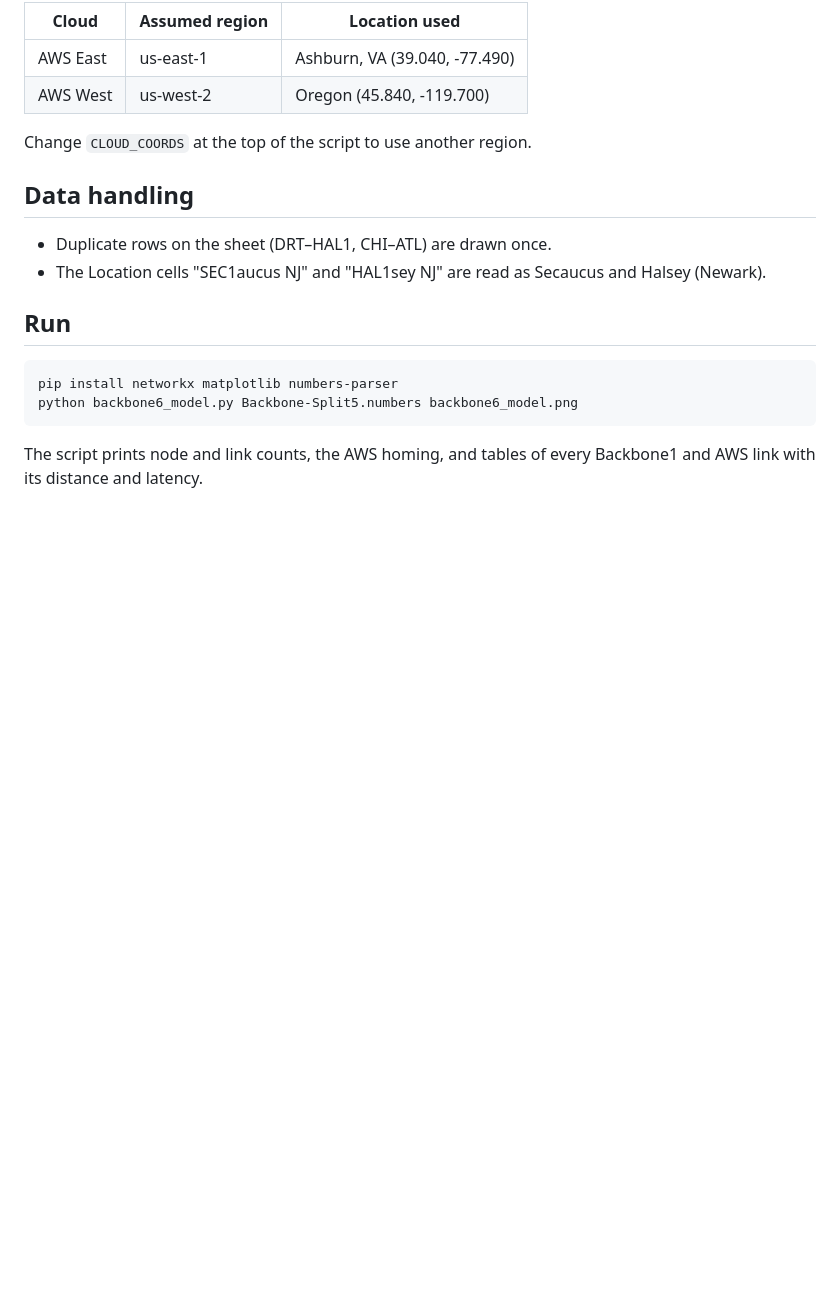
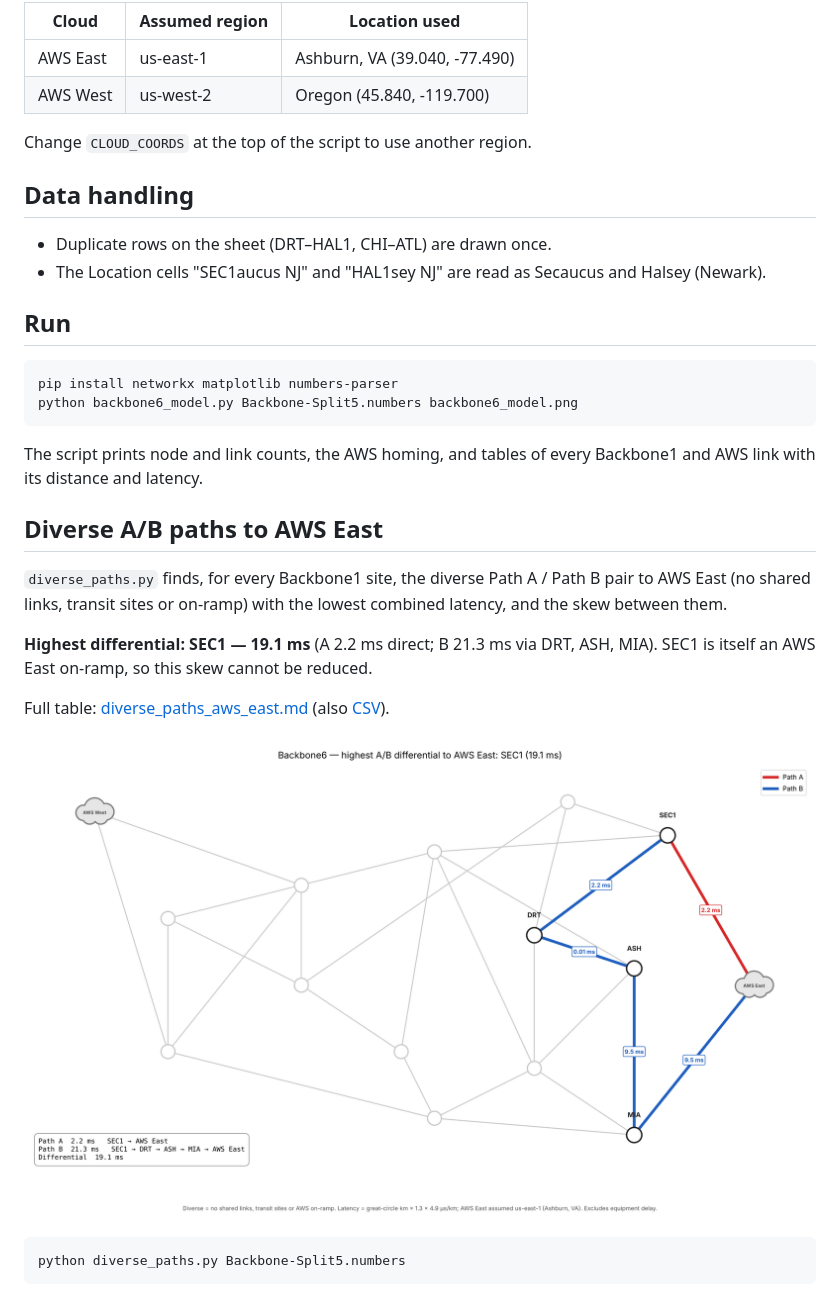
Before and after one commit to sdncoder/network-graphs, a Markdown page: backbone6/README.md, the part around the change. Rendered like a GitHub page; pictures changed too: backbone6/diverse_paths_sec1.png (added); blank space fills up the shorter version.

````diff
--- a/backbone6/README.md
+++ b/backbone6/README.md
@@ -62,3 +62,21 @@ python backbone6_model.py Backbone-Split5.numbers backbone6_model.png
 
 The script prints node and link counts, the AWS homing, and tables of every
 Backbone1 and AWS link with its distance and latency.
+
+## Diverse A/B paths to AWS East
+
+`diverse_paths.py` finds, for every Backbone1 site, the diverse Path A / Path B
+pair to AWS East (no shared links, transit sites or on-ramp) with the lowest
+combined latency, and the skew between them.
+
+**Highest differential: SEC1 — 19.1 ms** (A 2.2 ms direct; B 21.3 ms via DRT,
+ASH, MIA). SEC1 is itself an AWS East on-ramp, so this skew cannot be reduced.
+
+Full table: [diverse_paths_aws_east.md](diverse_paths_aws_east.md)
+(also [CSV](diverse_paths_aws_east.csv)).
+
+![SEC1 Path A (red) and Path B (blue)](diverse_paths_sec1.png)
+
+```bash
+python diverse_paths.py Backbone-Split5.numbers
+```
````
Also changed, not shown: backbone6/diverse_paths_aws_east.md (added, +27 -0 lines), 2 other files.
